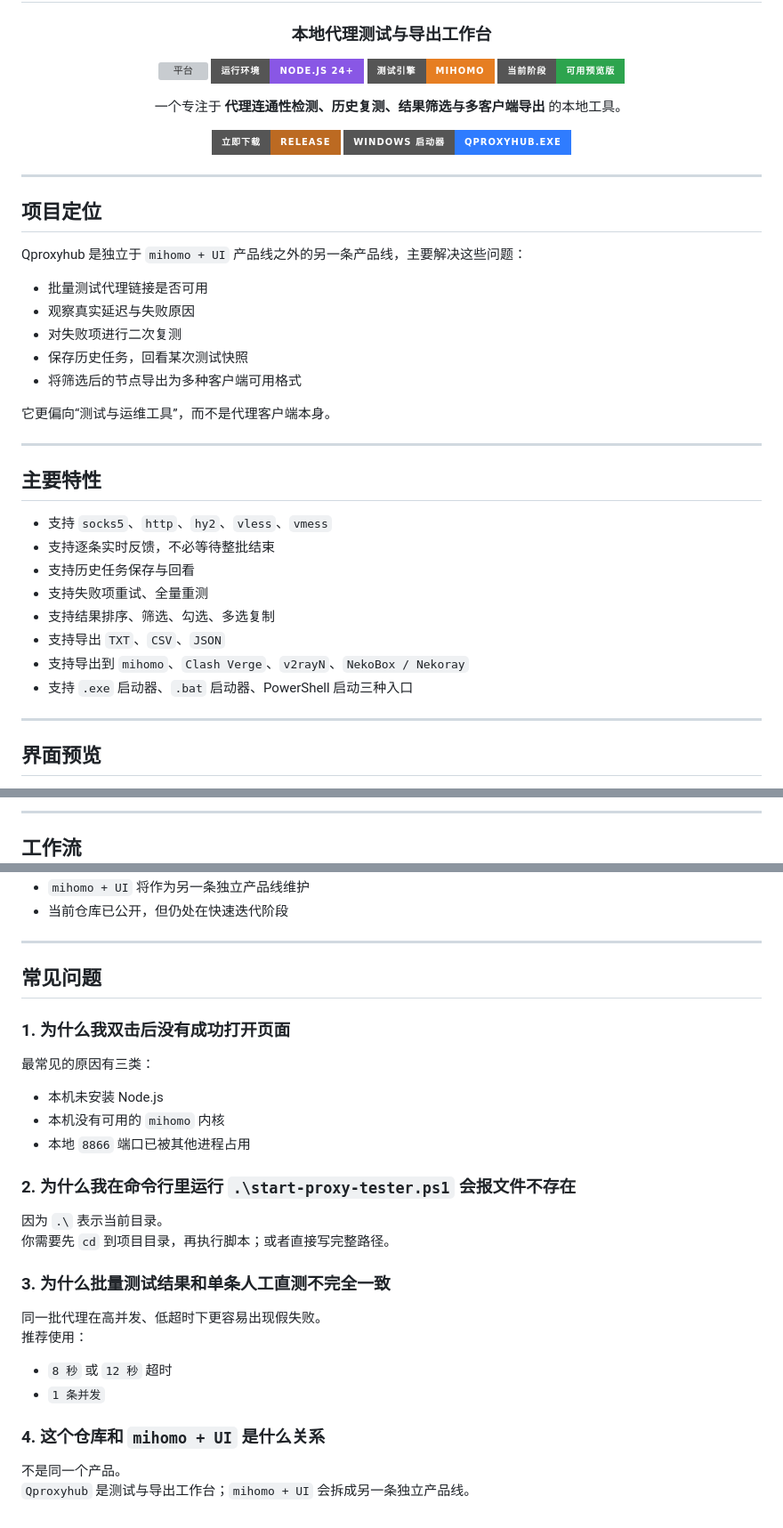
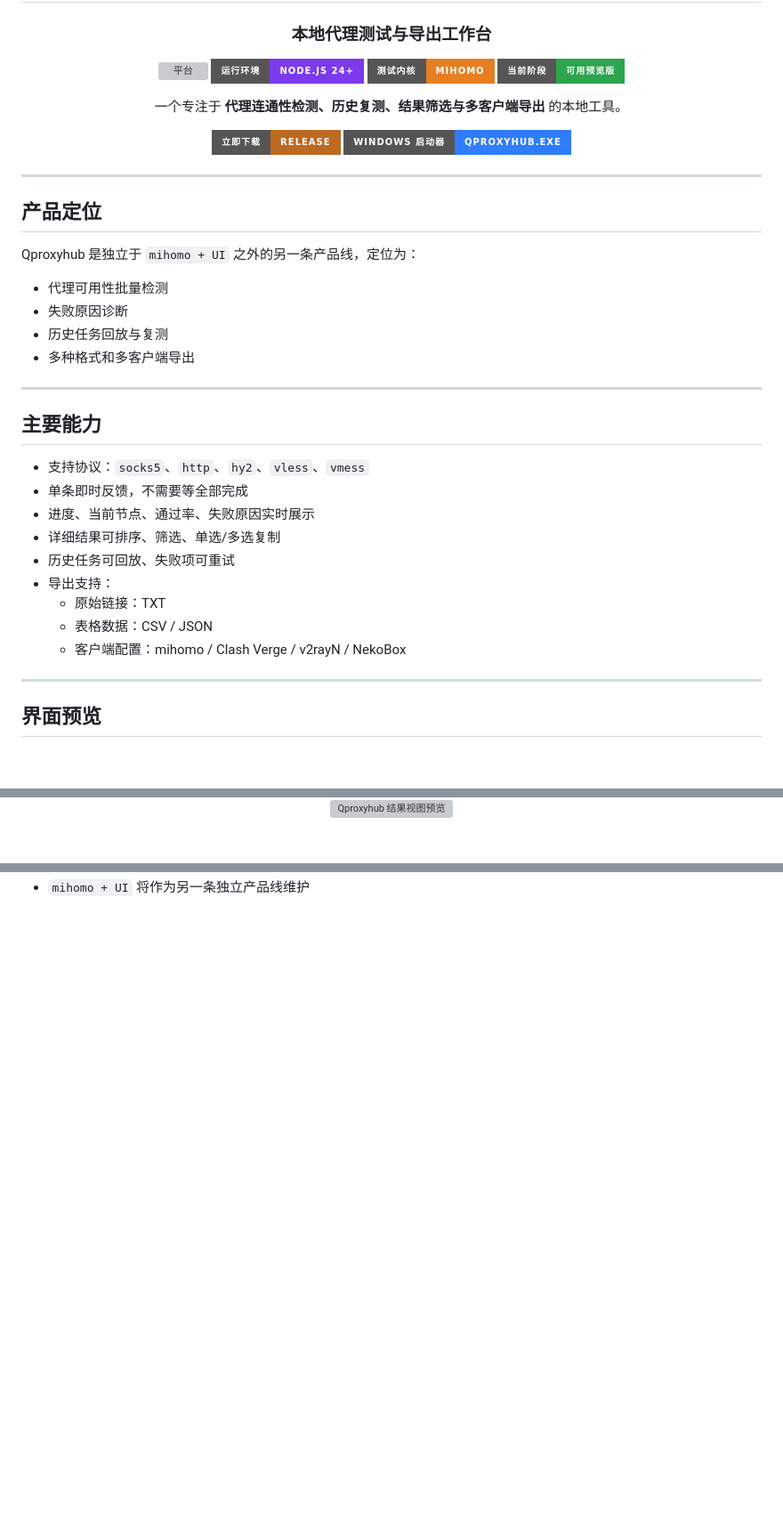
Before and after one commit to hnsxyren1023-commits/Qproxyhub, a Markdown page: README.md, 3 parts joined by grey strips. Shown at 89% size. Rendered like a GitHub page; badges without logos; blank space fills up the shorter version; grey boxes are pictures that could not be loaded.

```diff
--- a/README.md
+++ b/README.md
@@ -7,9 +7,9 @@
 ### 本地代理测试与导出工作台
 
 [![平台](https://img.shields.io/badge/平台-Windows%2010%2F11-1f6feb?style=for-the-badge)](#)
-[![运行环境](https://img.shields.io/badge/运行环境-Node.js%2024%2B-8957e5?style=for-the-badge)](#)
-[![测试引擎](https://img.shields.io/badge/测试引擎-mihomo-e67e22?style=for-the-badge)](#)
-[![状态](https://img.shields.io/badge/当前阶段-可用预览版-2da44e?style=for-the-badge)](#)
+[![运行环境](https://img.shields.io/badge/运行环境-Node.js%2024%2B-7C3AED?style=for-the-badge)](#)
+[![测试内核](https://img.shields.io/badge/测试内核-mihomo-E67E22?style=for-the-badge)](#)
+[![状态](https://img.shields.io/badge/当前阶段-可用预览版-2DA44E?style=for-the-badge)](#)
 
 一个专注于 **代理连通性检测、历史复测、结果筛选与多客户端导出** 的本地工具。
 
@@ -26,30 +26,28 @@
 
 ---
 
-## 项目定位
+## 产品定位
 
-Qproxyhub 是独立于 `mihomo + UI` 产品线之外的另一条产品线，主要解决这些问题：
+Qproxyhub 是独立于 `mihomo + UI` 之外的另一条产品线，定位为：
 
-- 批量测试代理链接是否可用
-- 观察真实延迟与失败原因
-- 对失败项进行二次复测
-- 保存历史任务，回看某次测试快照
-- 将筛选后的节点导出为多种客户端可用格式
-
-它更偏向“测试与运维工具”，而不是代理客户端本身。
+- 代理可用性批量检测
+- 失败原因诊断
+- 历史任务回放与复测
+- 多种格式和多客户端导出
 
 ---
 
-## 主要特性
+## 主要能力
 
-- 支持 `socks5`、`http`、`hy2`、`vless`、`vmess`
-- 支持逐条实时反馈，不必等待整批结束
-- 支持历史任务保存与回看
-- 支持失败项重试、全量重测
-- 支持结果排序、筛选、勾选、多选复制
-- 支持导出 `TXT`、`CSV`、`JSON`
-- 支持导出到 `mihomo`、`Clash Verge`、`v2rayN`、`NekoBox / Nekoray`
-- 支持 `.exe` 启动器、`.bat` 启动器、PowerShell 启动三种入口
+- 支持协议：`socks5`、`http`、`hy2`、`vless`、`vmess`
+- 单条即时反馈，不需要等全部完成
+- 进度、当前节点、通过率、失败原因实时展示
+- 详细结果可排序、筛选、单选/多选复制
+- 历史任务可回放、失败项可重试
+- 导出支持：
+  - 原始链接：TXT
+  - 表格数据：CSV / JSON
+  - 客户端配置：mihomo / Clash Verge / v2rayN / NekoBox
 
 ---
 
@@ -60,7 +58,7 @@ Qproxyhub 是独立于 `mihomo + UI` 产品线之外的另一条产品线，主
 </div>
 
----
-
-## 工作流
+<div align="center">
+  <img src="./docs/assets/screen-results.svg" alt="Qproxyhub 结果视图预览" width="100%" />
+</div>
 
 <div align="center">
@@ -242,32 +153 @@ Qproxyhub/
 - `mihomo + UI` 将作为另一条独立产品线维护
-- 当前仓库已公开，但仍处在快速迭代阶段
-
----
-
-## 常见问题
-
-### 1. 为什么我双击后没有成功打开页面
-
-最常见的原因有三类：
-
-- 本机未安装 Node.js
-- 本机没有可用的 `mihomo` 内核
-- 本地 `8866` 端口已被其他进程占用
-
-### 2. 为什么我在命令行里运行 `.\start-proxy-tester.ps1` 会报文件不存在
-
-因为 `.\` 表示当前目录。
-你需要先 `cd` 到项目目录，再执行脚本；或者直接写完整路径。
-
-### 3. 为什么批量测试结果和单条人工直测不完全一致
-
-同一批代理在高并发、低超时下更容易出现假失败。
-推荐使用：
-
-- `8 秒` 或 `12 秒` 超时
-- `1 条并发`
-
-### 4. 这个仓库和 `mihomo + UI` 是什么关系
-
-不是同一个产品。
-`Qproxyhub` 是测试与导出工作台；`mihomo + UI` 会拆成另一条独立产品线。
```
Also changed, not shown: other parts of README.md (+21 -108 lines).
